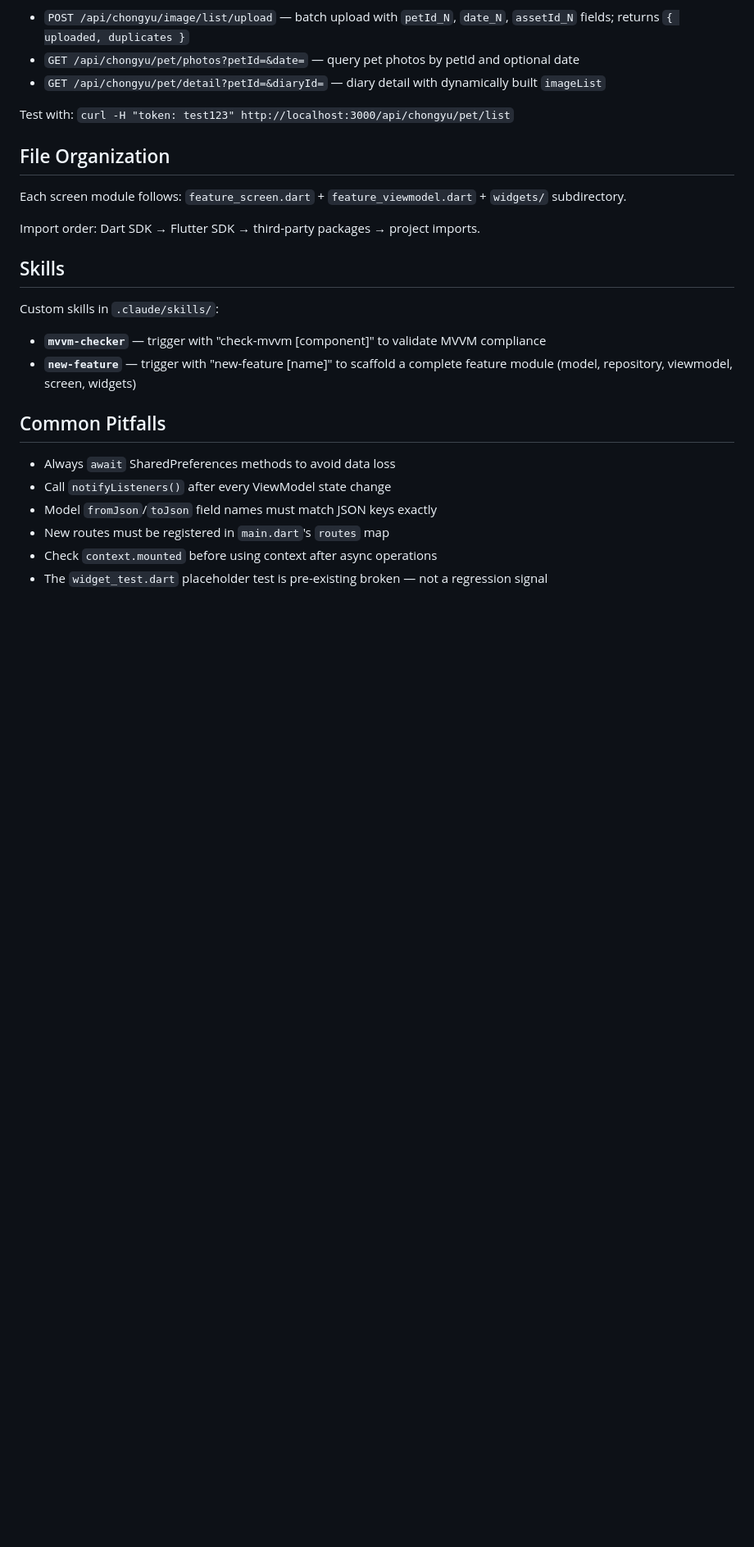
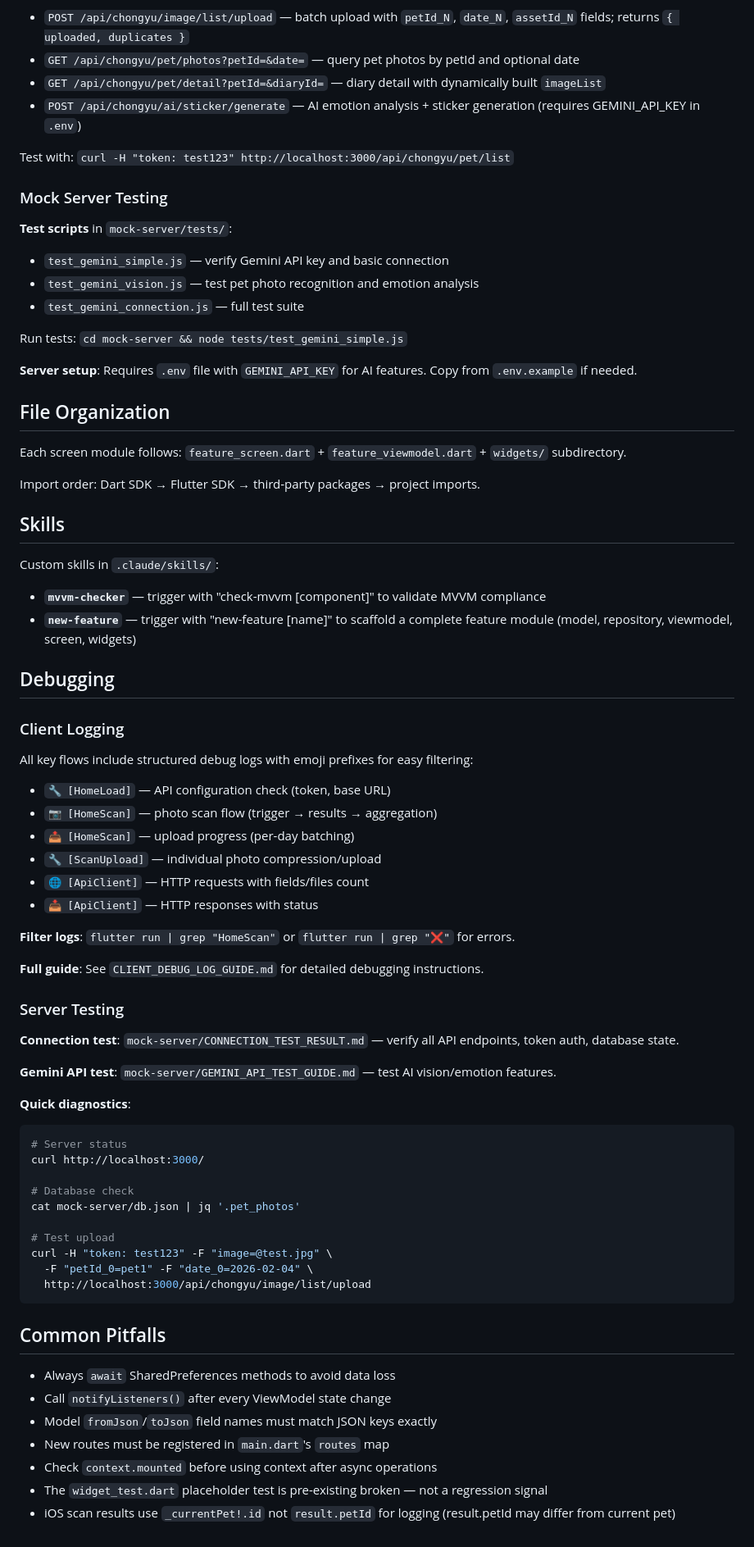
Before and after one commit to username-dxy/pet_diary, a Markdown page: CLAUDE.md, the part around the change. Shown at 82% size. GitHub-like rendering; blank space fills up the shorter version.

Commit message:
更新 CLAUDE.md：添加调试和测试指南
新增内容：
- Mock Server 测试说明（测试脚本位置和用途）
- 客户端结构化日志系统（emoji 前缀过滤）
- 服务端测试工具和快速诊断命令
- AI 端点和 Gemini API 配置说明

调试章节：
- 日志过滤方法和常用标记
- 服务器状态检查命令
- 数据库验证命令
- 上传测试示例

参考文档：
- CLIENT_DEBUG_LOG_GUIDE.md
- CONNECTION_TEST_RESULT.md
- GEMINI_API_TEST_GUIDE.md

Co-Authored-By: Claude Opus 4.5 <noreply@anthropic.com>

````diff
--- a/CLAUDE.md
+++ b/CLAUDE.md
@@ -182,8 +182,20 @@ Key endpoints:
 - `POST /api/chongyu/image/list/upload` — batch upload with `petId_N`, `date_N`, `assetId_N` fields; returns `{ uploaded, duplicates }`
 - `GET /api/chongyu/pet/photos?petId=&date=` — query pet photos by petId and optional date
 - `GET /api/chongyu/pet/detail?petId=&diaryId=` — diary detail with dynamically built `imageList`
+- `POST /api/chongyu/ai/sticker/generate` — AI emotion analysis + sticker generation (requires GEMINI_API_KEY in `.env`)
 
 Test with: `curl -H "token: test123" http://localhost:3000/api/chongyu/pet/list`
+
+### Mock Server Testing
+
+**Test scripts** in `mock-server/tests/`:
+- `test_gemini_simple.js` — verify Gemini API key and basic connection
+- `test_gemini_vision.js` — test pet photo recognition and emotion analysis
+- `test_gemini_connection.js` — full test suite
+
+Run tests: `cd mock-server && node tests/test_gemini_simple.js`
+
+**Server setup**: Requires `.env` file with `GEMINI_API_KEY` for AI features. Copy from `.env.example` if needed.
 
 ## File Organization
 
@@ -197,6 +209,42 @@ Custom skills in `.claude/skills/`:
 - **`mvvm-checker`** — trigger with "check-mvvm [component]" to validate MVVM compliance
 - **`new-feature`** — trigger with "new-feature [name]" to scaffold a complete feature module (model, repository, viewmodel, screen, widgets)
 
+## Debugging
+
+### Client Logging
+
+All key flows include structured debug logs with emoji prefixes for easy filtering:
+- `🔧 [HomeLoad]` — API configuration check (token, base URL)
+- `📷 [HomeScan]` — photo scan flow (trigger → results → aggregation)
+- `📤 [HomeScan]` — upload progress (per-day batching)
+- `🔧 [ScanUpload]` — individual photo compression/upload
+- `🌐 [ApiClient]` — HTTP requests with fields/files count
+- `📥 [ApiClient]` — HTTP responses with status
+
+**Filter logs**: `flutter run | grep "HomeScan"` or `flutter run | grep "❌"` for errors.
+
+**Full guide**: See `CLIENT_DEBUG_LOG_GUIDE.md` for detailed debugging instructions.
+
+### Server Testing
+
+**Connection test**: `mock-server/CONNECTION_TEST_RESULT.md` — verify all API endpoints, token auth, database state.
+
+**Gemini API test**: `mock-server/GEMINI_API_TEST_GUIDE.md` — test AI vision/emotion features.
+
+**Quick diagnostics**:
+```bash
+# Server status
+curl http://localhost:3000/
+
+# Database check
+cat mock-server/db.json | jq '.pet_photos'
+
+# Test upload
+curl -H "token: test123" -F "image=@test.jpg" \
+  -F "petId_0=pet1" -F "date_0=2026-02-04" \
+  http://localhost:3000/api/chongyu/image/list/upload
+```
+
 ## Common Pitfalls
 
 - Always `await` SharedPreferences methods to avoid data loss
@@ -205,3 +253,4 @@ Custom skills in `.claude/skills/`:
 - New routes must be registered in `main.dart`'s `routes` map
 - Check `context.mounted` before using context after async operations
 - The `widget_test.dart` placeholder test is pre-existing broken — not a regression signal
+- iOS scan results use `_currentPet!.id` not `result.petId` for logging (result.petId may differ from current pet)
````
